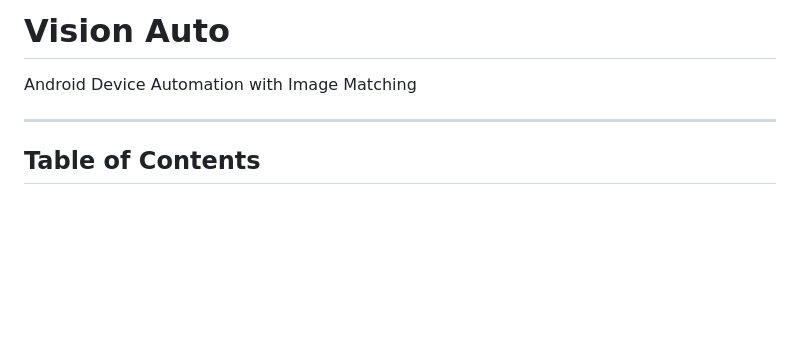
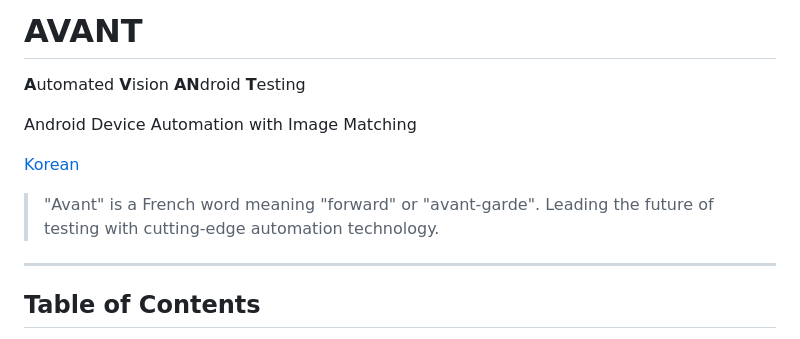
Before and after one commit to guenoh/AVANT, a Markdown page: README.en.md, the part around the change. GitHub-like rendering; blank space fills up the shorter version.

```diff
--- a/README.en.md
+++ b/README.en.md
@@ -1,6 +1,13 @@
-# Vision Auto
+# AVANT
+
+**A**utomated **V**ision **AN**droid **T**esting
 
 Android Device Automation with Image Matching
+
+[Korean](README.md)
+
+> "Avant" is a French word meaning "forward" or "avant-garde".
+> Leading the future of testing with cutting-edge automation technology.
 
 ---
 
```
Also changed, not shown: README.md (+6 -1 lines).
